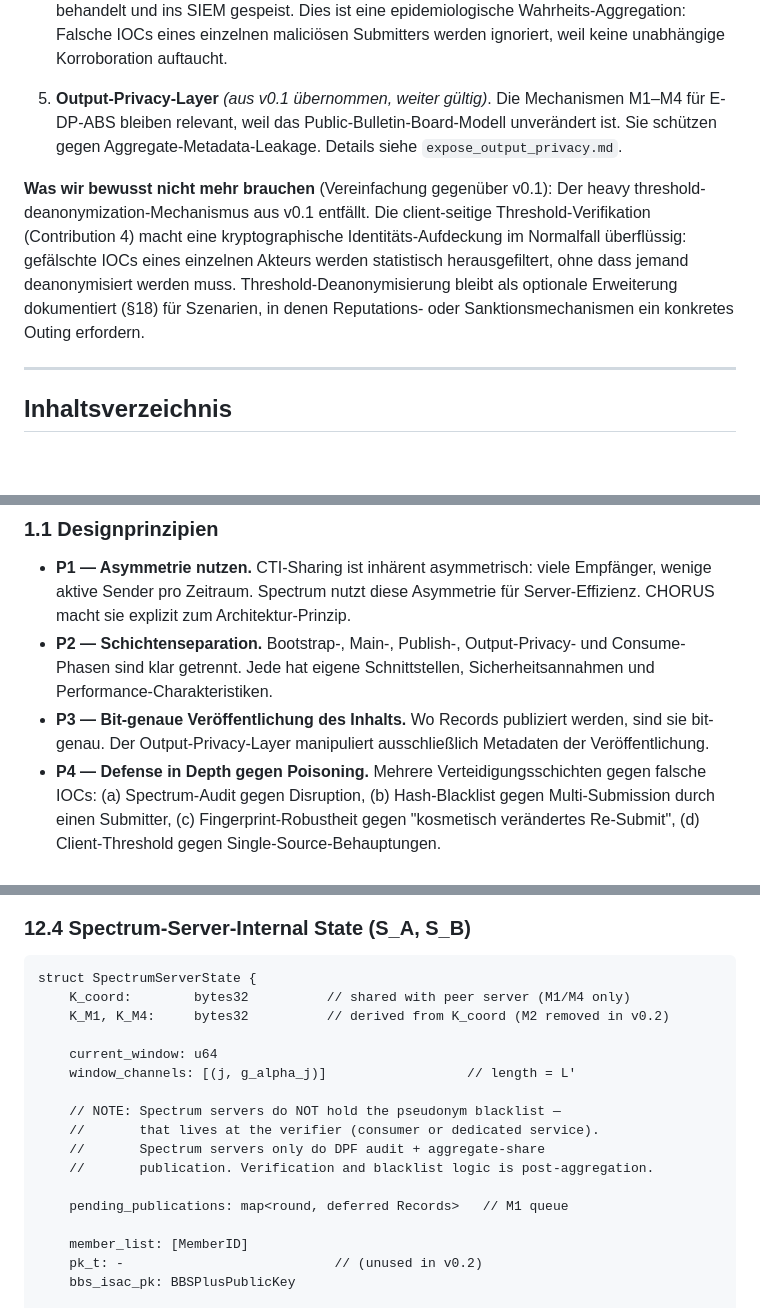
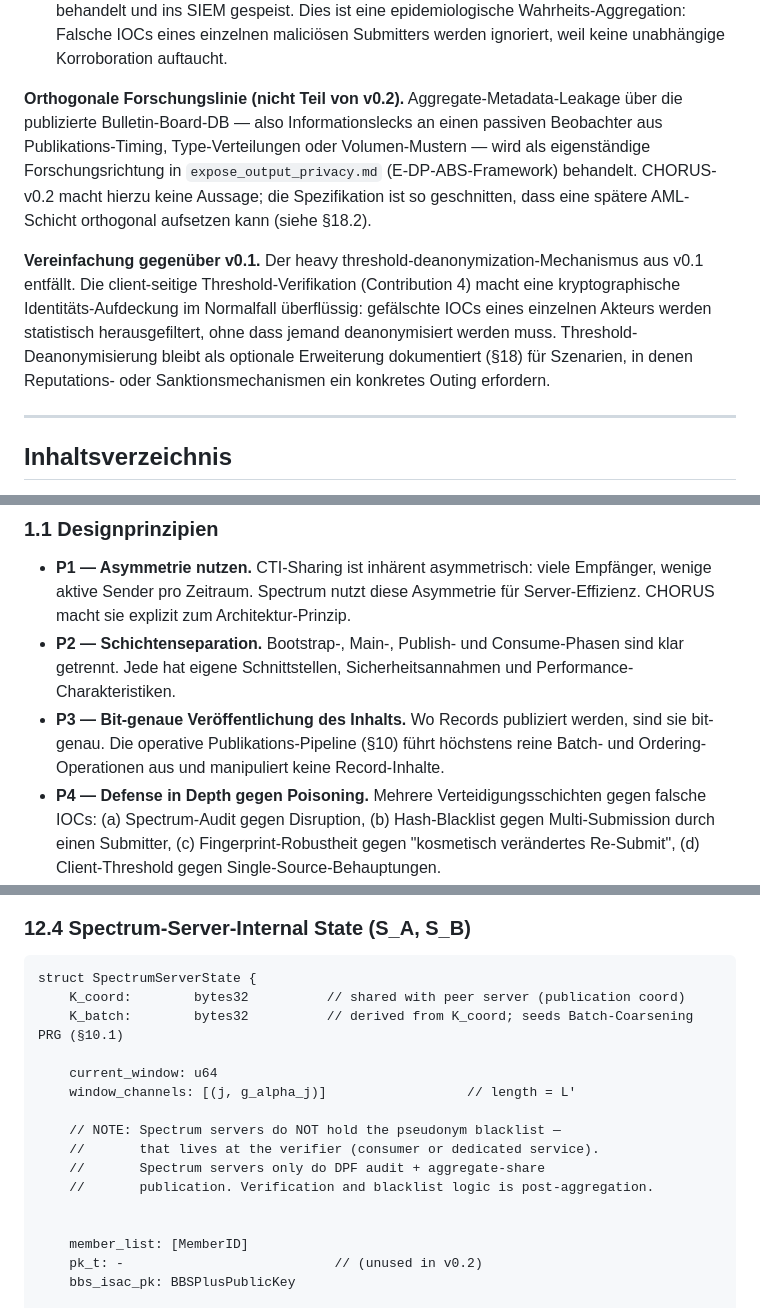
Before and after one commit to Ertz012/ctipaper, a Markdown page: implementations/CHORUS/PROTOCOL_SPECIFICATION.md, 3 parts joined by grey strips. Rendered like a GitHub page; blank space fills up the shorter version.

````diff
--- a/implementations/CHORUS/PROTOCOL_SPECIFICATION.md
+++ b/implementations/CHORUS/PROTOCOL_SPECIFICATION.md
@@ -16,9 +16,9 @@
 
 4. **Client-seitige Threshold-Verifikation** *(neu)*. Konsumenten zählen lokal, wie oft ein Fingerprint innerhalb eines rolling window von mehreren Submittern *unabhängig* gemeldet wurde. Erst ab einem konfigurierbaren Schwellwert $T$ (typisch 3) wird der zugehörige IOC als verifiziert behandelt und ins SIEM gespeist. Dies ist eine epidemiologische Wahrheits-Aggregation: Falsche IOCs eines einzelnen maliciösen Submitters werden ignoriert, weil keine unabhängige Korroboration auftaucht.
 
-5. **Output-Privacy-Layer** *(aus v0.1 übernommen, weiter gültig)*. Die Mechanismen M1–M4 für E-DP-ABS bleiben relevant, weil das Public-Bulletin-Board-Modell unverändert ist. Sie schützen gegen Aggregate-Metadata-Leakage. Details siehe `expose_output_privacy.md`.
-
-**Was wir bewusst nicht mehr brauchen** (Vereinfachung gegenüber v0.1): Der heavy threshold-deanonymization-Mechanismus aus v0.1 entfällt. Die client-seitige Threshold-Verifikation (Contribution 4) macht eine kryptographische Identitäts-Aufdeckung im Normalfall überflüssig: gefälschte IOCs eines einzelnen Akteurs werden statistisch herausgefiltert, ohne dass jemand deanonymisiert werden muss. Threshold-Deanonymisierung bleibt als optionale Erweiterung dokumentiert (§18) für Szenarien, in denen Reputations- oder Sanktionsmechanismen ein konkretes Outing erfordern.
+**Orthogonale Forschungslinie (nicht Teil von v0.2).** Aggregate-Metadata-Leakage über die publizierte Bulletin-Board-DB — also Informationslecks an einen passiven Beobachter aus Publikations-Timing, Type-Verteilungen oder Volumen-Mustern — wird als eigenständige Forschungsrichtung in `expose_output_privacy.md` (E-DP-ABS-Framework) behandelt. CHORUS-v0.2 macht hierzu keine Aussage; die Spezifikation ist so geschnitten, dass eine spätere AML-Schicht orthogonal aufsetzen kann (siehe §18.2).
+
+**Vereinfachung gegenüber v0.1.** Der heavy threshold-deanonymization-Mechanismus aus v0.1 entfällt. Die client-seitige Threshold-Verifikation (Contribution 4) macht eine kryptographische Identitäts-Aufdeckung im Normalfall überflüssig: gefälschte IOCs eines einzelnen Akteurs werden statistisch herausgefiltert, ohne dass jemand deanonymisiert werden muss. Threshold-Deanonymisierung bleibt als optionale Erweiterung dokumentiert (§18) für Szenarien, in denen Reputations- oder Sanktionsmechanismen ein konkretes Outing erfordern.
 
 ---
 
@@ -50,8 +50,8 @@
 ### 1.1 Designprinzipien
 
 - **P1 — Asymmetrie nutzen.** CTI-Sharing ist inhärent asymmetrisch: viele Empfänger, wenige aktive Sender pro Zeitraum. Spectrum nutzt diese Asymmetrie für Server-Effizienz. CHORUS macht sie explizit zum Architektur-Prinzip.
-- **P2 — Schichtenseparation.** Bootstrap-, Main-, Publish-, Output-Privacy- und Consume-Phasen sind klar getrennt. Jede hat eigene Schnittstellen, Sicherheitsannahmen und Performance-Charakteristiken.
-- **P3 — Bit-genaue Veröffentlichung des Inhalts.** Wo Records publiziert werden, sind sie bit-genau. Der Output-Privacy-Layer manipuliert ausschließlich Metadaten der Veröffentlichung.
+- **P2 — Schichtenseparation.** Bootstrap-, Main-, Publish- und Consume-Phasen sind klar getrennt. Jede hat eigene Schnittstellen, Sicherheitsannahmen und Performance-Charakteristiken.
+- **P3 — Bit-genaue Veröffentlichung des Inhalts.** Wo Records publiziert werden, sind sie bit-genau. Die operative Publikations-Pipeline (§10) führt höchstens reine Batch- und Ordering-Operationen aus und manipuliert keine Record-Inhalte.
 - **P4 — Defense in Depth gegen Poisoning.** Mehrere Verteidigungsschichten gegen falsche IOCs: (a) Spectrum-Audit gegen Disruption, (b) Hash-Blacklist gegen Multi-Submission durch einen Submitter, (c) Fingerprint-Robustheit gegen "kosmetisch verändertes Re-Submit", (d) Client-Threshold gegen Single-Source-Behauptungen.
 - **P5 — Implementierungs-Robustheit vor kryptographischer Eleganz.** Wir nutzen erprobte Primitiven (BLAKE3, Curve25519, AES-PRG) statt experimenteller Konstrukte.
 
@@ -1126,8 +1108,8 @@ struct PublishedRound {
 
 ```
 struct SpectrumServerState {
-    K_coord:        bytes32          // shared with peer server (M1/M4 only)
-    K_M1, K_M4:     bytes32          // derived from K_coord (M2 removed in v0.2)
+    K_coord:        bytes32          // shared with peer server (publication coord)
+    K_batch:        bytes32          // derived from K_coord; seeds Batch-Coarsening PRG (§10.1)
 
     current_window: u64
     window_channels: [(j, g_alpha_j)]                  // length = L'
@@ -1137,7 +1119,6 @@ struct SpectrumServerState {
     //       Spectrum servers only do DPF audit + aggregate-share
     //       publication. Verification and blacklist logic is post-aggregation.
 
-    pending_publications: map<round, deferred Records>   // M1 queue
 
     member_list: [MemberID]
     pk_t: -                           // (unused in v0.2)
````
Also changed, not shown: other parts of implementations/CHORUS/PROTOCOL_SPECIFICATION.md (+55 -71 lines).
